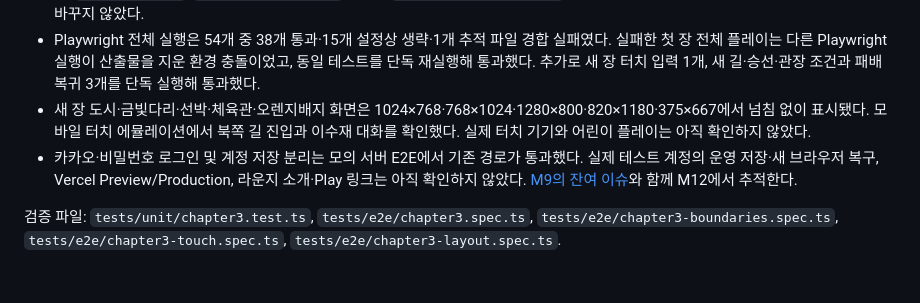
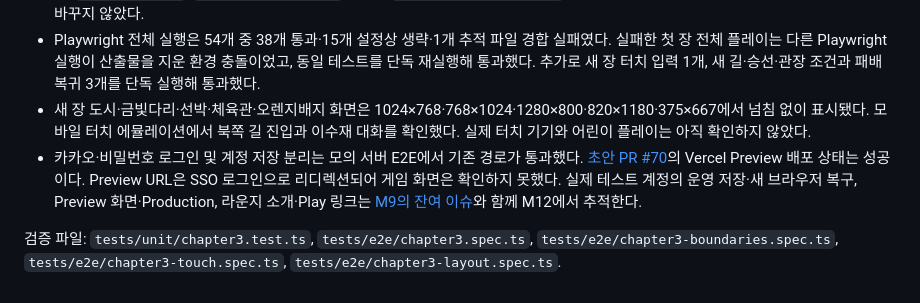
Before and after one commit to quirinal36/Poketmon_goldilocks, a Markdown page: docs/VERIFICATION.md, the part around the change. GitHub-like rendering.

Commit message:
docs: record chapter 3 preview access status

```diff
--- a/docs/VERIFICATION.md
+++ b/docs/VERIFICATION.md
@@ -151,6 +151,6 @@ Aside CLI/Aside Browser에서 로컬 게임 시작 화면과 새 게임 진입
 - 단위 검사는 총 99개 통과했다. 기존 저장의 새 맵·회복 좌표 보존, 오래된 배지 저장의 플래그 보정, 이수재·선장 대화 중단 복구를 포함한다. `npm run build`, `npm run check:maps`(38개), `npm run check:pokemon`(251종·753개 아틀라스 셀)이 통과했다. 문제은행은 바꾸지 않았다.
 - Playwright 전체 실행은 54개 중 38개 통과·15개 설정상 생략·1개 추적 파일 경합 실패였다. 실패한 첫 장 전체 플레이는 다른 Playwright 실행이 산출물을 지운 환경 충돌이었고, 동일 테스트를 단독 재실행해 통과했다. 추가로 새 장 터치 입력 1개, 새 길·승선·관장 조건과 패배 복귀 3개를 단독 실행해 통과했다.
 - 새 장 도시·금빛다리·선박·체육관·오렌지배지 화면은 1024×768·768×1024·1280×800·820×1180·375×667에서 넘침 없이 표시됐다. 모바일 터치 에뮬레이션에서 북쪽 길 진입과 이수재 대화를 확인했다. 실제 터치 기기와 어린이 플레이는 아직 확인하지 않았다.
-- 카카오·비밀번호 로그인 및 계정 저장 분리는 모의 서버 E2E에서 기존 경로가 통과했다. 실제 테스트 계정의 운영 저장·새 브라우저 복구, Vercel Preview/Production, 라운지 소개·Play 링크는 아직 확인하지 않았다. [M9의 잔여 이슈](MILESTONES.md#m9)와 함께 M12에서 추적한다.
+- 카카오·비밀번호 로그인 및 계정 저장 분리는 모의 서버 E2E에서 기존 경로가 통과했다. [초안 PR #70](https://github.com/quirinal36/Poketmon_goldilocks/pull/70)의 Vercel Preview 배포 상태는 성공이다. Preview URL은 SSO 로그인으로 리디렉션되어 게임 화면은 확인하지 못했다. 실제 테스트 계정의 운영 저장·새 브라우저 복구, Preview 화면·Production, 라운지 소개·Play 링크는 [M9의 잔여 이슈](MILESTONES.md#m9)와 함께 M12에서 추적한다.
 
 검증 파일: `tests/unit/chapter3.test.ts`, `tests/e2e/chapter3.spec.ts`, `tests/e2e/chapter3-boundaries.spec.ts`, `tests/e2e/chapter3-touch.spec.ts`, `tests/e2e/chapter3-layout.spec.ts`.
```
